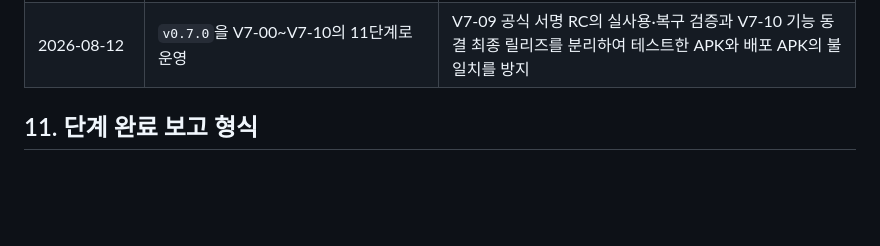
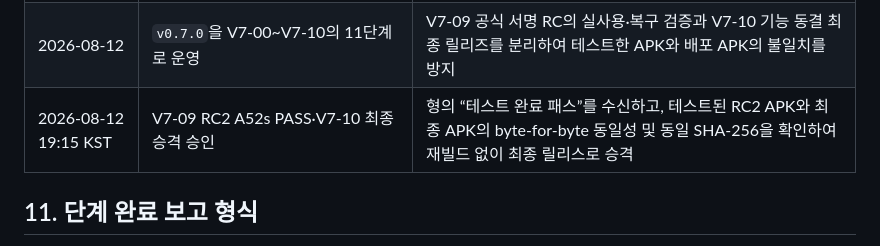
Before and after one commit to namseokyoo/floating-voice-android, a Markdown page: docs/plans/floating-voice-release-master.md, the part around one of its changes. Drawn GitHub-style; blank space fills up the shorter version.

```diff
--- a/docs/plans/floating-voice-release-master.md
+++ b/docs/plans/floating-voice-release-master.md
@@ -251,6 +251,7 @@ python3 ~/.hermes/skills/software-development/android-native-app-delivery/script
 | 2026-08-10 | V5-02 translucent Activity 폴백 승인 | 일반 Activity 입력·IME 경로로 교체하고 overlay 입력 구현은 제품 경로에서 제거 |
 | 2026-08-10 14:22 KST | V5-02 Activity 폴백 사용자 실기기 PASS | 창 열림·텍스트 입력·창 닫힘 확인; Activity 방식을 제품 경로로 채택하고 V5-03은 승인 전 대기 |
 | 2026-08-12 | `v0.7.0`을 V7-00~V7-10의 11단계로 운영 | V7-09 공식 서명 RC의 실사용·복구 검증과 V7-10 기능 동결 최종 릴리즈를 분리하여 테스트한 APK와 배포 APK의 불일치를 방지 |
+| 2026-08-12 19:15 KST | V7-09 RC2 A52s PASS·V7-10 최종 승격 승인 | 형의 “테스트 완료 패스”를 수신하고, 테스트된 RC2 APK와 최종 APK의 byte-for-byte 동일성 및 동일 SHA-256을 확인하여 재빌드 없이 최종 릴리스로 승격 |
 
 ## 11. 단계 완료 보고 형식
 
```
Also changed, not shown: other parts of docs/plans/floating-voice-release-master.md (+2 -2 lines), docs/plans/floating-voice-v0.7.0-multi-destination.md (+1 -1 lines), docs/releases/v0.7.0.md (+10 -4 lines).
